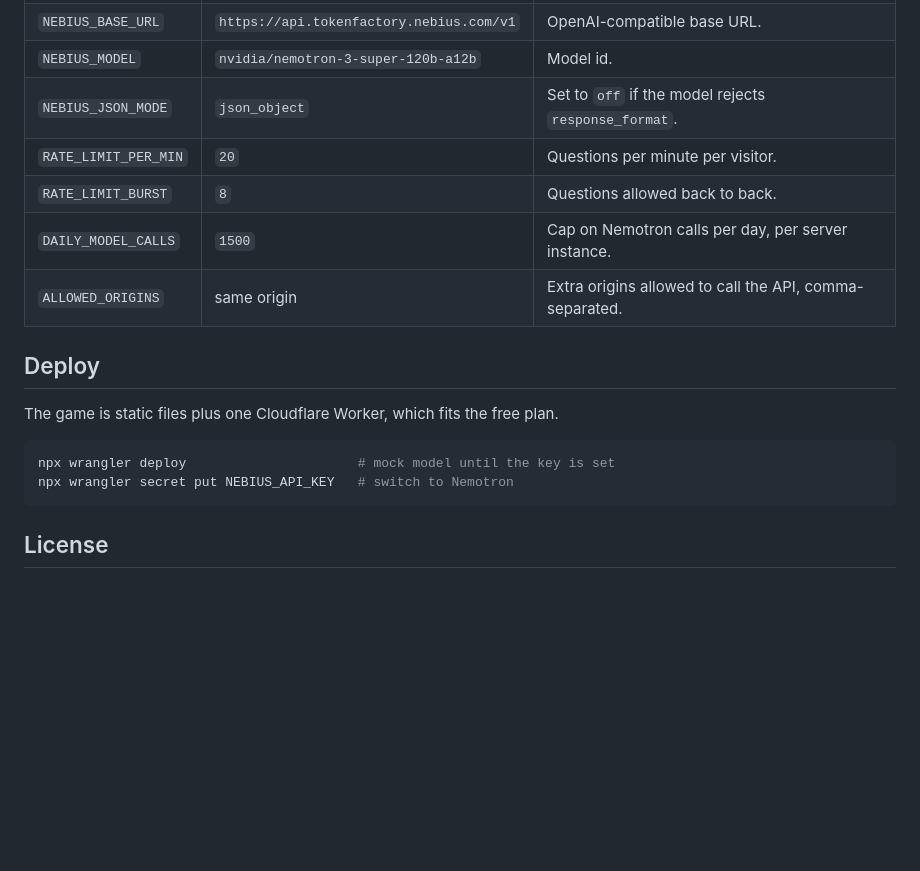
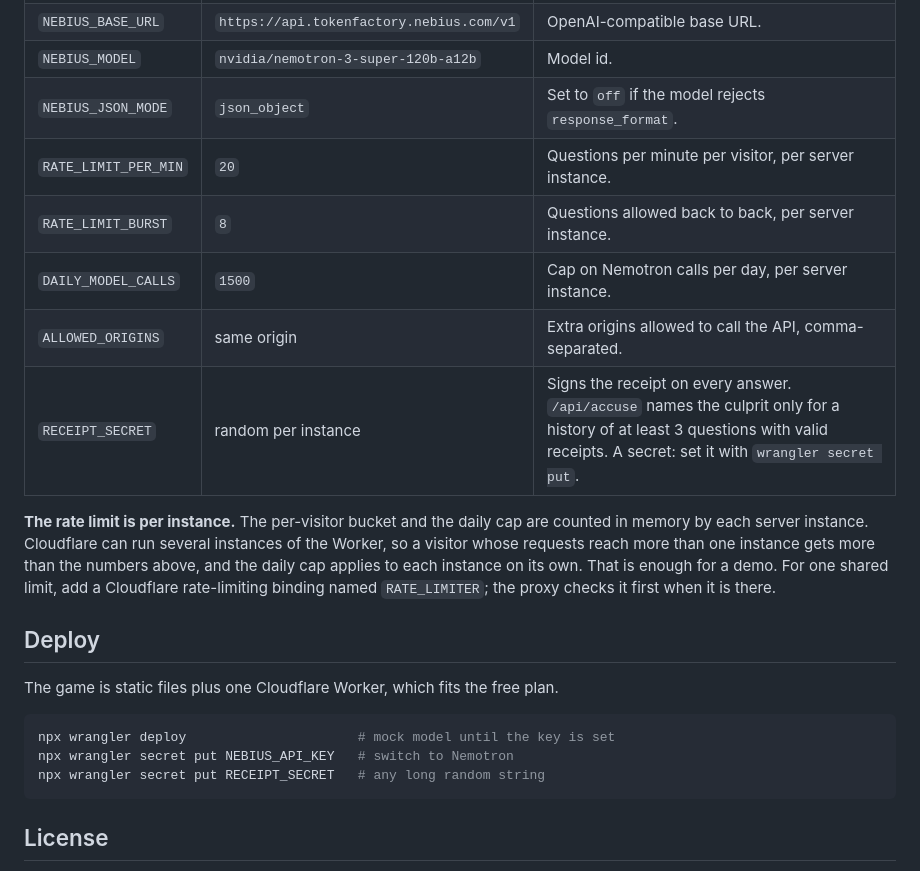
Before and after one commit to elghaly-dev/npc-cross-exam, a Markdown page: README.md, the part around the change. Drawn GitHub-style; blank space fills up the shorter version.

Commit message:
Docs: rate limits are per instance; accuse needs receipted questions
Co-Authored-By: Claude Opus 5.5 <noreply@anthropic.com>
Claude-Session: https://claude.ai/code/session_01LZaAD4VCQczuSHxkCfEajh

````diff
--- a/README.md
+++ b/README.md
@@ -68,10 +68,18 @@ npm start
 | `NEBIUS_BASE_URL` | `https://api.tokenfactory.nebius.com/v1` | OpenAI-compatible base URL. |
 | `NEBIUS_MODEL` | `nvidia/nemotron-3-super-120b-a12b` | Model id. |
 | `NEBIUS_JSON_MODE` | `json_object` | Set to `off` if the model rejects `response_format`. |
-| `RATE_LIMIT_PER_MIN` | `20` | Questions per minute per visitor. |
-| `RATE_LIMIT_BURST` | `8` | Questions allowed back to back. |
+| `RATE_LIMIT_PER_MIN` | `20` | Questions per minute per visitor, per server instance. |
+| `RATE_LIMIT_BURST` | `8` | Questions allowed back to back, per server instance. |
 | `DAILY_MODEL_CALLS` | `1500` | Cap on Nemotron calls per day, per server instance. |
 | `ALLOWED_ORIGINS` | same origin | Extra origins allowed to call the API, comma-separated. |
+| `RECEIPT_SECRET` | random per instance | Signs the receipt on every answer. `/api/accuse` names the culprit only for a history of at least 3 questions with valid receipts. A secret: set it with `wrangler secret put`. |
+
+**The rate limit is per instance.** The per-visitor bucket and the daily cap are counted in
+memory by each server instance. Cloudflare can run several instances of the Worker, so a
+visitor whose requests reach more than one instance gets more than the numbers above, and
+the daily cap applies to each instance on its own. That is enough for a demo. For one
+shared limit, add a Cloudflare rate-limiting binding named `RATE_LIMITER`; the proxy
+checks it first when it is there.
 
 ## Deploy
 
@@ -80,6 +88,7 @@ The game is static files plus one Cloudflare Worker, which fits the free plan.
 ```bash
 npx wrangler deploy                      # mock model until the key is set
 npx wrangler secret put NEBIUS_API_KEY   # switch to Nemotron
+npx wrangler secret put RECEIPT_SECRET   # any long random string
 ```
 
 ## License
````
Also changed, not shown: docs/ARCHITECTURE.md (+8 -6 lines).
